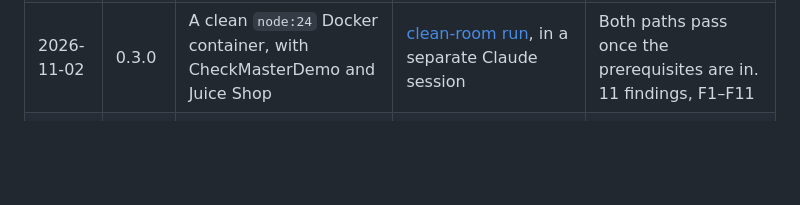
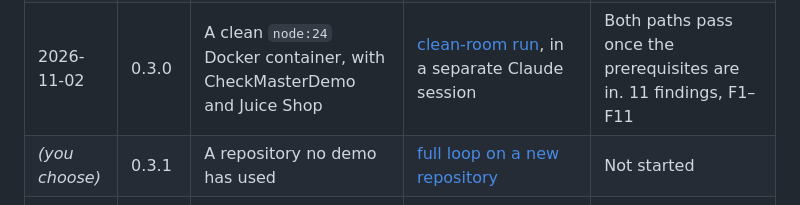
Before and after one commit to Galent-engineering/QAMaster, a Markdown page: docs/demos/README.md, the part around the change. GitHub-like rendering; blank space fills up the shorter version.

Commit message:
Walkthrough script: the full loop on a new repository (0.3.1)
Co-Authored-By: Claude Opus 5.5 <noreply@anthropic.com>

```diff
--- a/docs/demos/README.md
+++ b/docs/demos/README.md
@@ -16,6 +16,7 @@ Every hands-on walkthrough of a QAMaster build, with the tester's feedback, kept
 | 2026-11-02 | 0.2.1 | Copies of the 0.2.0 project (ADO read-only, plus the file store) | [verification](2026-11-02-0.2.1-verification.md), run by Claude | All 7 fixes pass. 5 bugs (B1–B5) and 7 enhancements noted. Score 4/5 |
 | 2026-11-02 | 0.3.0 | CheckMasterDemo (pytest), local Juice Shop v20.3.0 (playwright-bdd) | [end to end](2026-11-02-0.3.0-end-to-end.md), run by Claude | D3 and D4 pass. 7 bugs found and fixed with tests |
 | 2026-11-02 | 0.3.0 | A clean `node:24` Docker container, with CheckMasterDemo and Juice Shop | [clean-room run](2026-11-02-0.3.0-docker-e2e.md), in a separate Claude session | Both paths pass once the prerequisites are in. 11 findings, F1–F11 |
+| *(you choose)* | 0.3.1 | A repository no demo has used | [full loop on a new repository](2026-11-02-0.3.1-new-repo.md) | Not started |
 | 2026-11-02 | 0.3.0 | The same two flows in a clean `node:24-bookworm-slim` container | [Docker end to end](2026-11-02-0.3.0-docker-e2e.md), run by Claude; reproduce with `scripts/docker-e2e/run.sh` | Both paths pass once the prerequisites are in. 11 findings (F1–F11), not fixed |
 
 ## Findings and where they went
```
Also changed, not shown: docs/demos/2026-11-02-0.3.1-new-repo.md (added, +128 -0 lines).
